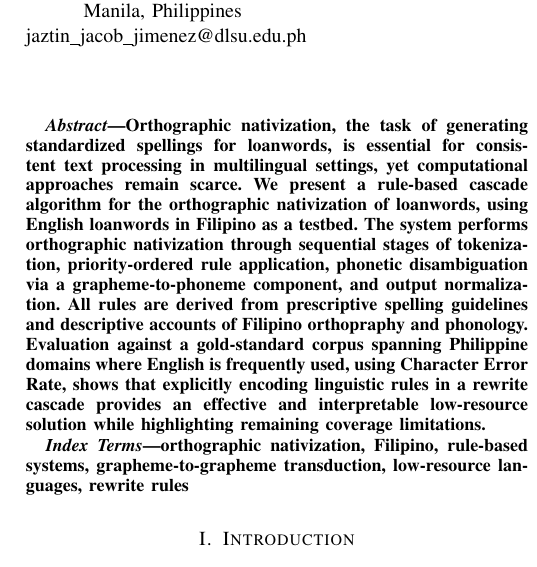
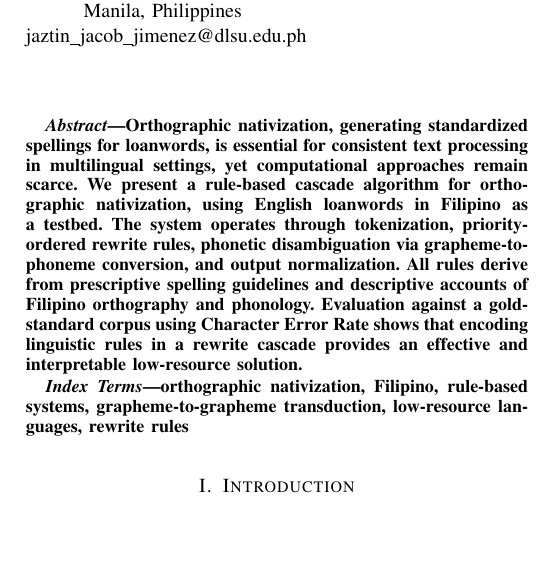
Before and after one commit to Mango-Cats/tagabaybay-docs, a LaTeX paper (paper/main.tex): part of one column of page 1 of 4, cut so that both start at the same text, the shorter picture padded with empty space. Compiled offline with pdfLaTeX.

Commit message:
Update abstract a bit

```diff
--- a/paper/main.tex
+++ b/paper/main.tex
@@ -48,7 +48,18 @@
 \maketitle
 
 \begin{abstract}
-    Orthographic nativization, the task of generating standardized spellings for loanwords, is essential for consistent text processing in multilingual settings, yet computational approaches remain scarce. We present a rule-based cascade algorithm for the orthographic nativization of loanwords, using English loanwords in Filipino as a testbed. The system performs orthographic nativization through sequential stages of tokenization, priority-ordered rule application, phonetic disambiguation via a grapheme-to-phoneme component, and output normalization. All rules are derived from prescriptive spelling guidelines and descriptive accounts of Filipino orthopraphy and phonology. Evaluation against a gold-standard corpus spanning Philippine domains where English is frequently used, using Character Error Rate, shows that explicitly encoding linguistic rules in a rewrite cascade provides an effective and interpretable low-resource solution while highlighting remaining coverage limitations.
+    Orthographic nativization, generating standardized spellings for
+    loanwords, is essential for consistent text processing in multilingual
+    settings, yet computational approaches remain scarce. We present a
+    rule-based cascade algorithm for orthographic nativization, using English
+    loanwords in Filipino as a testbed. The system operates through
+    tokenization, priority-ordered rewrite rules, phonetic disambiguation
+    via grapheme-to-phoneme conversion, and output normalization. All rules
+    derive from prescriptive spelling guidelines and descriptive accounts of
+    Filipino orthography and phonology. Evaluation against a gold-standard
+    corpus using Character Error Rate shows that encoding linguistic rules in
+    a rewrite cascade provides an effective and interpretable low-resource
+    solution.
 \end{abstract}
 
 \begin{IEEEkeywords}
```
